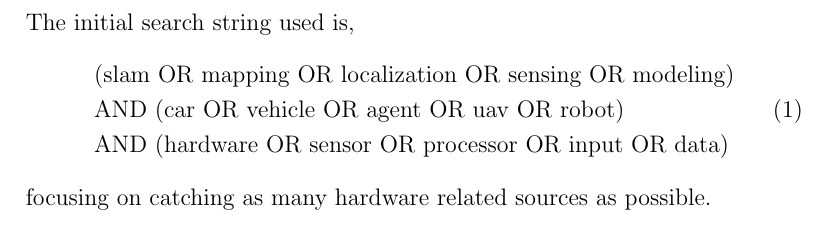
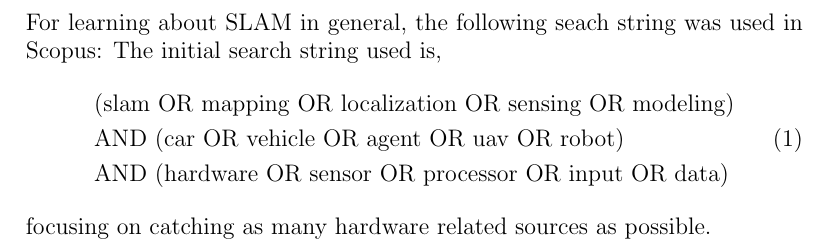
Before and after one commit to AndFroSwe/MF2071, a LaTeX document (latex/Lab2/FinalReportDraft.tex, which reads latex/Lab2/searchIteration.tex): part of page 4 of 5, cut at the place of the change. Compiled offline with pdfLaTeX.

Commit message:
Started writing on slam algorithm investigation

```diff
--- a/latex/Lab2/searchIteration.tex
+++ b/latex/Lab2/searchIteration.tex
@@ -1,3 +1,5 @@
+For learning about SLAM in general, the following seach string was used in
+Scopus:
 The initial search string used is,
 \begin{align}
     &\text{(slam OR mapping OR localization OR sensing OR modeling)} \nonumber \\
```
Also changed, not shown: latex/Lab2/FinalReportDraft.pdf.
